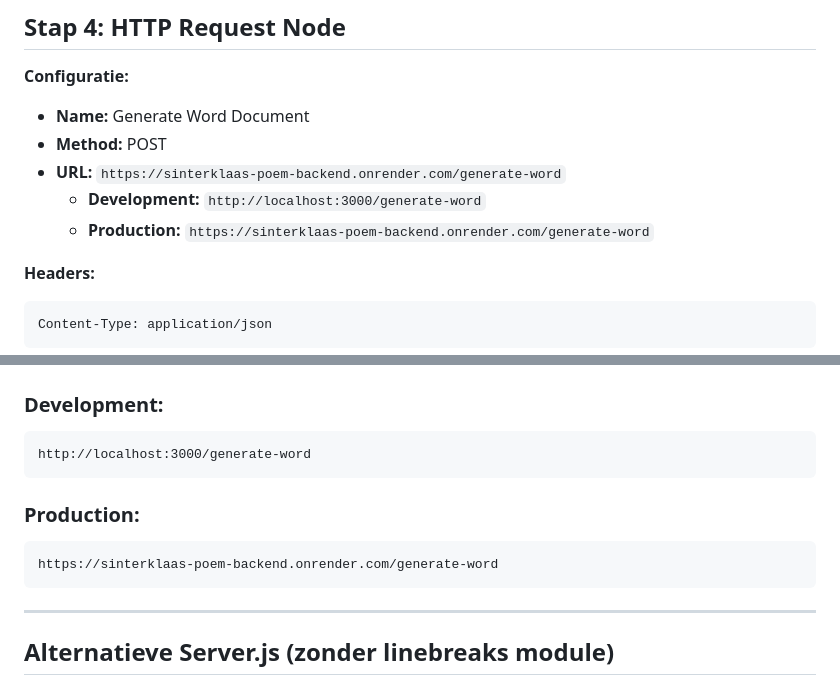
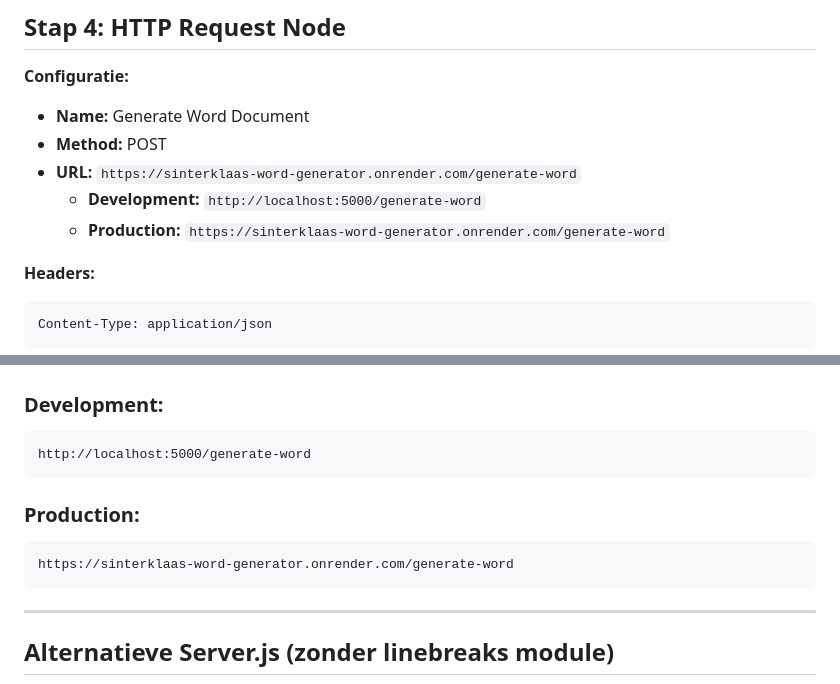
Before and after one commit to PGEnvironment/sinterklaas-gedicht-generator, a Markdown page: N8N_FLOW3_SETUP.md, 2 parts joined by grey strips. GitHub-like rendering.

Commit message:
Update documentation with Python Word generator service URL

````diff
--- a/N8N_FLOW3_SETUP.md
+++ b/N8N_FLOW3_SETUP.md
@@ -134,9 +134,9 @@ return parsedData;
 **Configuratie:**
 - **Name:** Generate Word Document
 - **Method:** POST
-- **URL:** `https://sinterklaas-poem-backend.onrender.com/generate-word`
-  - **Development:** `http://localhost:3000/generate-word`
-  - **Production:** `https://sinterklaas-poem-backend.onrender.com/generate-word`
+- **URL:** `https://sinterklaas-word-generator.onrender.com/generate-word`
+  - **Development:** `http://localhost:5000/generate-word`
+  - **Production:** `https://sinterklaas-word-generator.onrender.com/generate-word`
 
 **Headers:**
 ```
@@ -272,12 +272,12 @@ Een `.docx` bestand dat je kunt downloaden met:
 
 ### Development:
 ```
-http://localhost:3000/generate-word
+http://localhost:5000/generate-word
 ```
 
 ### Production:
 ```
-https://sinterklaas-poem-backend.onrender.com/generate-word
+https://sinterklaas-word-generator.onrender.com/generate-word
 ```
 
 ---
````
